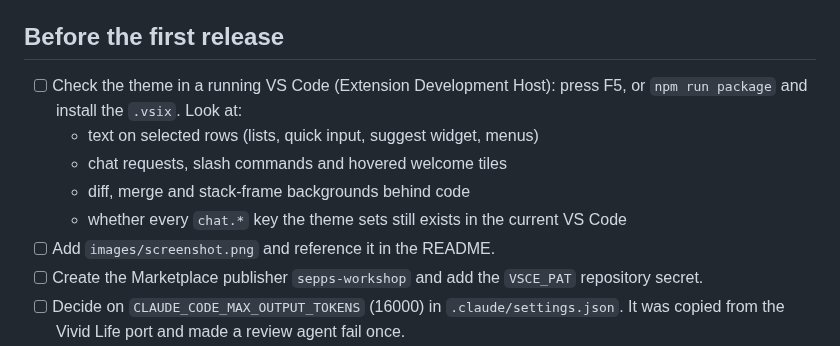
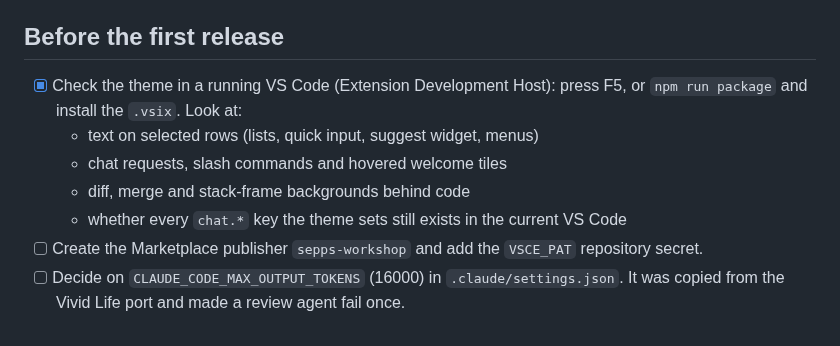
Before and after one commit to sepps-workshop/sepps-workshop-vs-code, a Markdown page: docs/open-items.md, the part around the change. GitHub-like rendering.

Commit message:
📝 docs: add the screenshot to the README
Co-Authored-By: Claude Sonnet 5.5 <noreply@anthropic.com>

```diff
--- a/docs/open-items.md
+++ b/docs/open-items.md
@@ -4,12 +4,11 @@ State after the initial port (2026-10-02, `main` at v0.1.0, pushed, not publishe
 
 ## Before the first release
 
-- [ ] Check the theme in a running VS Code (Extension Development Host): press F5, or `npm run package` and install the `.vsix`. Look at:
+- [x] Check the theme in a running VS Code (Extension Development Host): press F5, or `npm run package` and install the `.vsix`. Look at:
   - text on selected rows (lists, quick input, suggest widget, menus)
   - chat requests, slash commands and hovered welcome tiles
   - diff, merge and stack-frame backgrounds behind code
   - whether every `chat.*` key the theme sets still exists in the current VS Code
-- [ ] Add `images/screenshot.png` and reference it in the README.
 - [ ] Create the Marketplace publisher `sepps-workshop` and add the `VSCE_PAT` repository secret.
 - [ ] Decide on `CLAUDE_CODE_MAX_OUTPUT_TOKENS` (16000) in `.claude/settings.json`. It was copied from the Vivid Life port and made a review agent fail once.
 - [ ] After the visual check: log anything the theme got wrong about the foundation in `.claude/learnings.md`.
```
Also changed, not shown: README.md (+1 -1 lines), images/screenshot.png (added).
